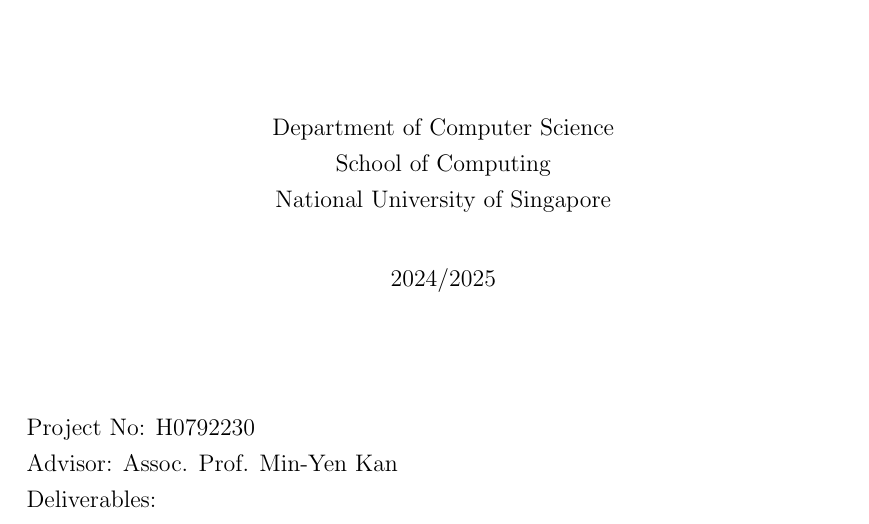
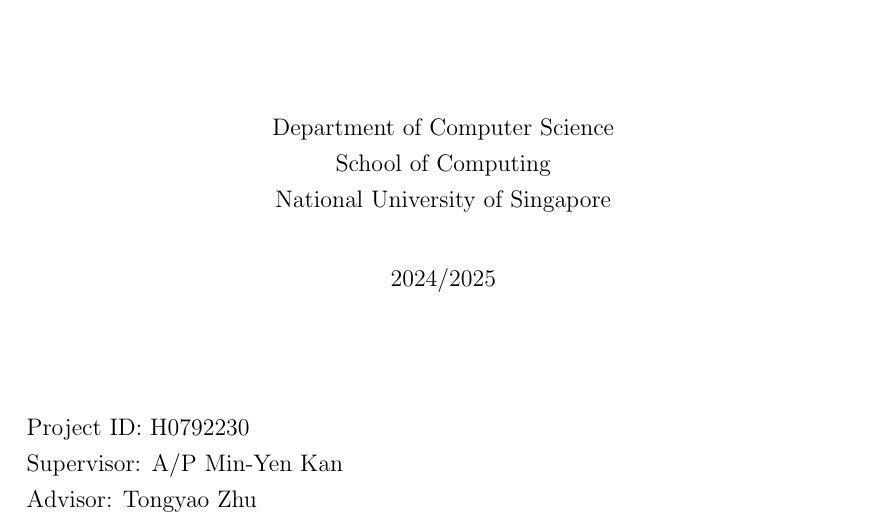
Before and after one commit to jasonqiu212/ocr-benchmarking-on-sea-languages, a LaTeX thesis (docs/final-report/final-report.tex, which reads docs/final-report/nus-bcomp-fyp.sty): part of page 2 of 8, cut so that both start at the same text. Compiled offline with pdfLaTeX.

Commit message:
docs: update advisor and supervisor name

```diff
--- a/docs/final-report/final-report.tex
+++ b/docs/final-report/final-report.tex
@@ -10,8 +10,9 @@
 \faculty{School of Computing}
 \university{National University of Singapore}
 \academicyear{2024/2025}
-\projectno{H0792230}
-\advisor{Assoc. Prof. Min-Yen Kan}
+\projectid{H0792230}
+\supervisor{A/P Min-Yen Kan}
+\advisor{Tongyao Zhu}
 
 \begin{document}
 \frontmatter
--- a/docs/final-report/nus-bcomp-fyp.sty
+++ b/docs/final-report/nus-bcomp-fyp.sty
@@ -9,12 +9,12 @@
 
 \RequirePackage{changepage}
 
-\newcommand{\supervisor}[1]{\gdef\@supervisor{#1}}
 \newcommand{\department}[1]{\gdef\@dept{#1}}
 \newcommand{\faculty}[1]{\gdef\@faculty{#1}}
 \newcommand{\university}[1]{\gdef\@university{#1}}
 \newcommand{\academicyear}[1]{\gdef\@academicyear{#1}}
-\newcommand{\projectno}[1]{\gdef\@projectno{#1}}
+\newcommand{\projectid}[1]{\gdef\@projectid{#1}}
+\newcommand{\supervisor}[1]{\gdef\@supervisor{#1}}
 \newcommand{\advisor}[1]{\gdef\@advisor{#1}}
 
 \newcommand{\makecover}{
@@ -54,9 +54,9 @@
     \end{center}
     \vspace*{\fill}
     \null
-    Project No: \@projectno \\
-    Advisor: \@advisor \\
-    Deliverables:
+    Project ID: \@projectid \\
+    Supervisor: \@supervisor \\
+    Advisor: \@advisor
     \null
 }
 
```
Also changed, not shown: docs/final-report/final-report.pdf.
